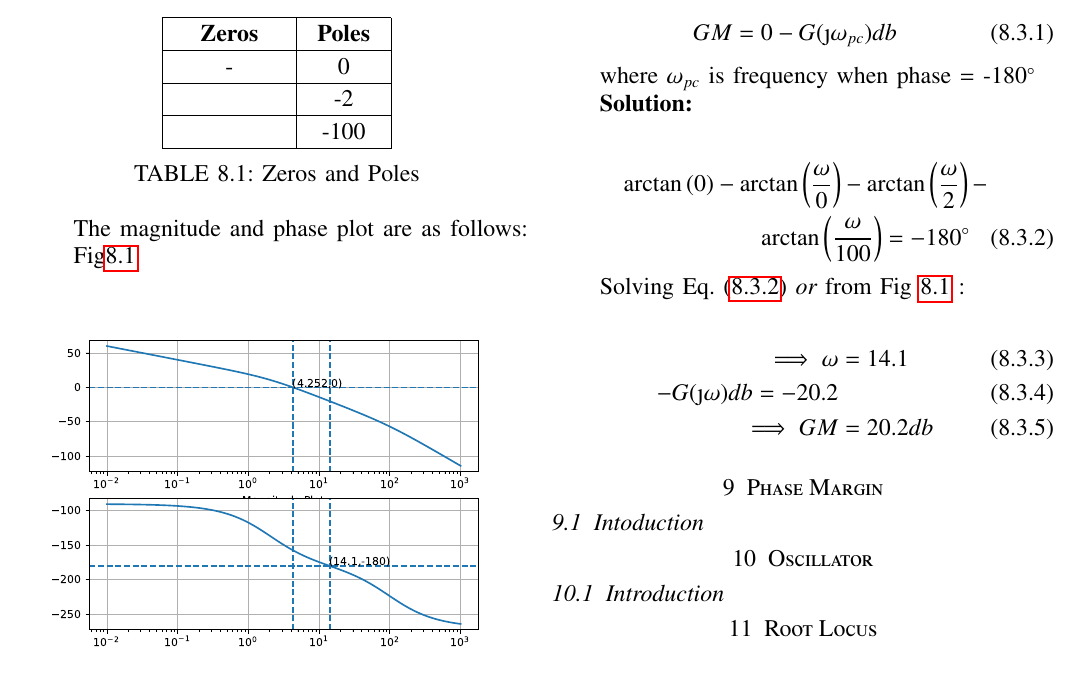
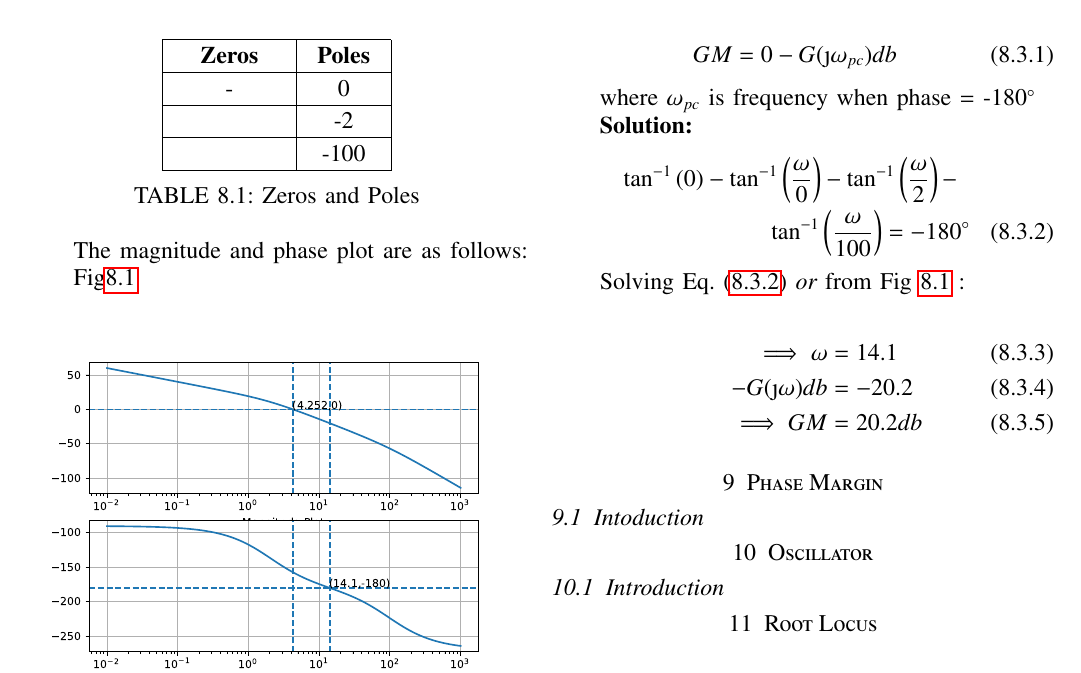
Before and after one commit to adyasa611/EE2277_Control_Systems.2, a LaTeX paper (gvv_control_manual.tex, which reads chapters/ee18btech11048.tex): part of page 2 of 2, cut so that both start at the same text. Compiled offline with pdfLaTeX.

Commit message:
Update ee18btech11048.tex

```diff
--- a/chapters/ee18btech11048.tex
+++ b/chapters/ee18btech11048.tex
@@ -62,17 +62,17 @@ PM &= 22.8
  where $\omega_{pc}$ is frequency when phase = -180\degree
 \\
 \solution
-
 \begin{multline}
-\arctan \brak{0}-\arctan \brak{\frac{\omega}{0}} - \arctan \brak{\frac{\omega}{2}}- \\\arctan \brak{\frac{\omega}{100}} = -180\degree
+\tan^{-1} \brak{0}-\tan^{-1} \brak{\frac{\omega}{0}} - \tan^{-1} \brak{\frac{\omega}{2}}- \\\tan^{-1} \brak{\frac{\omega}{100}} = -180\degree
 \label{eq:ee18btech11048_3}
 \end{multline}
+
 Solving Eq. \eqref{eq:ee18btech11048_3} {\em or} from Fig \ref{fig:ee18btech11048} :
 
 \begin{align}
 \implies
 \omega &=  14.1  \\
--G(\j\omega) db = -20.2 \\
+-G(\j\omega) db &= -20.2 \\
 \implies
 GM &= 20.2 db
 \end{align}
```
